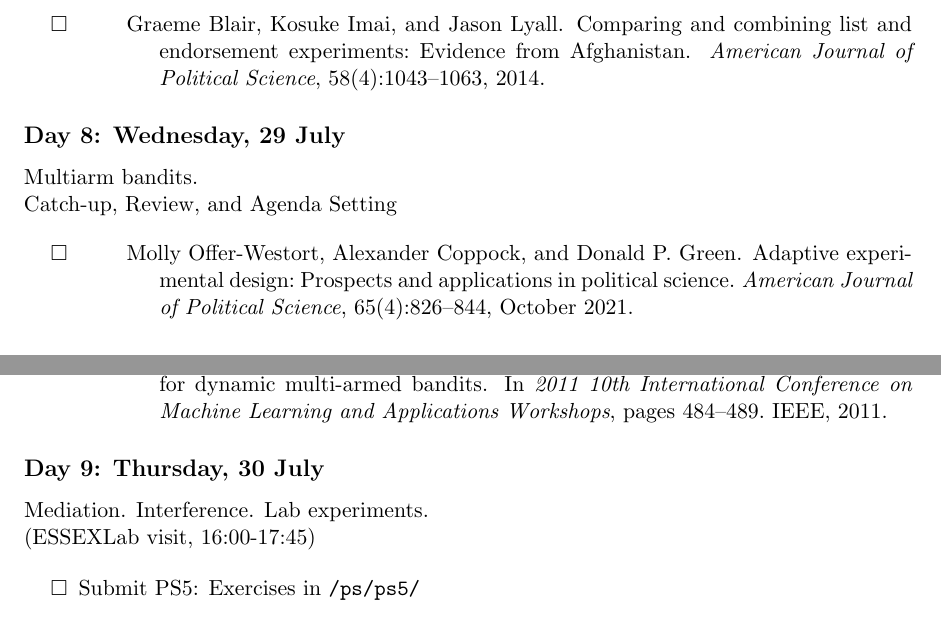
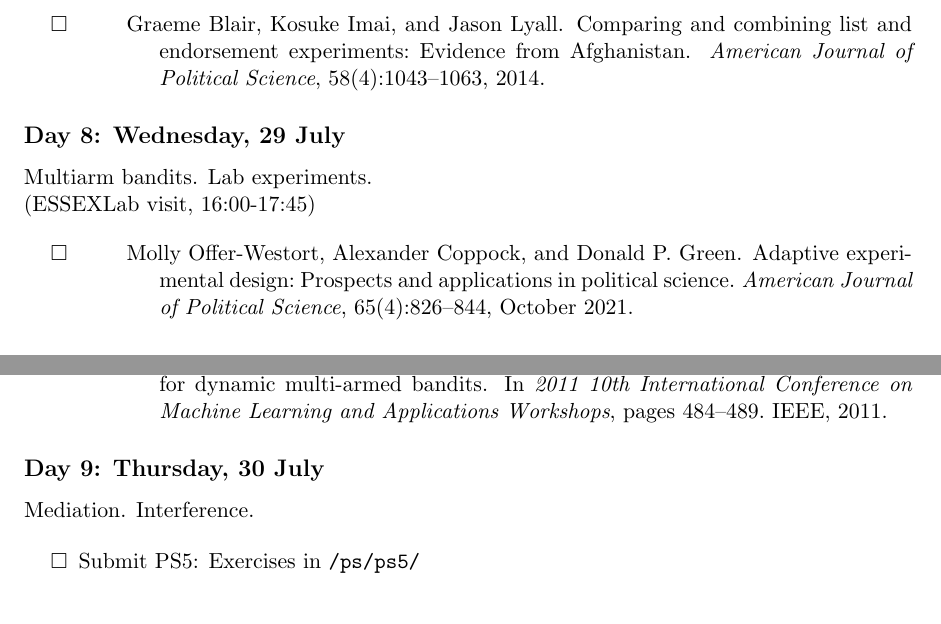
Before and after one commit to ryantmoore/ci-exp-essex-2026, a LaTeX document (admin/syllabus.tex): two parts of pages 4 and 5 of 9, joined at a grey line, cut so that both start at the same text. Compiled offline with pdfLaTeX.

Commit message:
Fix date

```diff
--- a/admin/syllabus.tex
+++ b/admin/syllabus.tex
@@ -195,8 +195,9 @@ Survey experiments. Conjoints, item counts, lists.
 
 \subsection*{Day 8: Wednesday, \the\numexpr\lastdate-2\relax~July}
 
-Multiarm bandits.\\
-Catch-up, Review, and Agenda Setting
+Multiarm bandits. Lab experiments.\\
+(ESSEXLab visit, 16:00-17:45)
+% Catch-up, Review, and Agenda Setting
 
 \begin{itemize}
 	\item \bibverse{offcopgre21}
@@ -219,8 +220,7 @@ Catch-up, Review, and Agenda Setting
 % \end{enumerate}
 
 \subsection*{Day 9: Thursday, \the\numexpr\lastdate-1\relax~July}
-Mediation. Interference. Lab experiments.\\
-(ESSEXLab visit, 16:00-17:45)
+Mediation. Interference.
 
 \begin{itemize}
 	\item Submit PS5: Exercises in {\tt /ps/ps5/}
```
Also changed, not shown: admin/syllabus.pdf.
